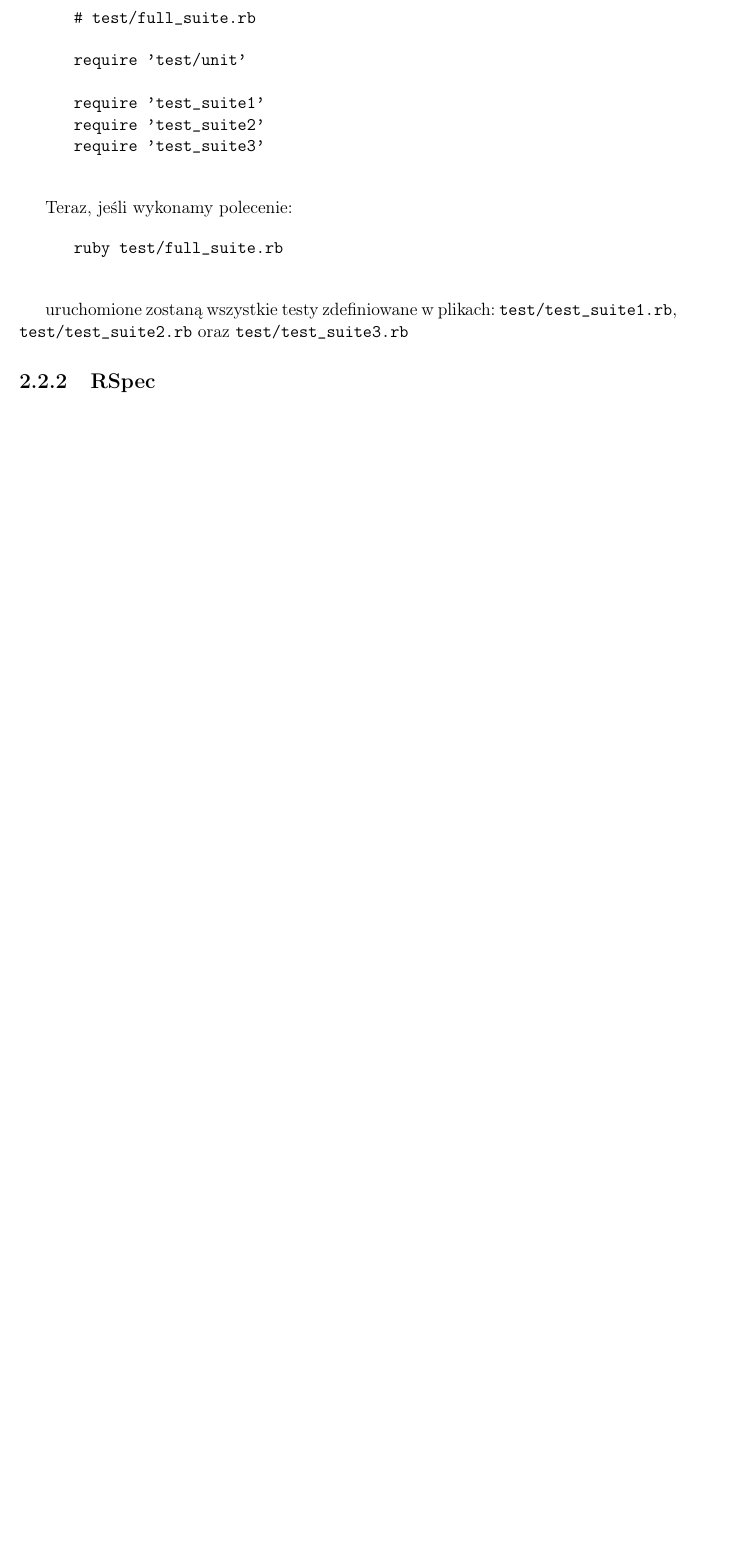
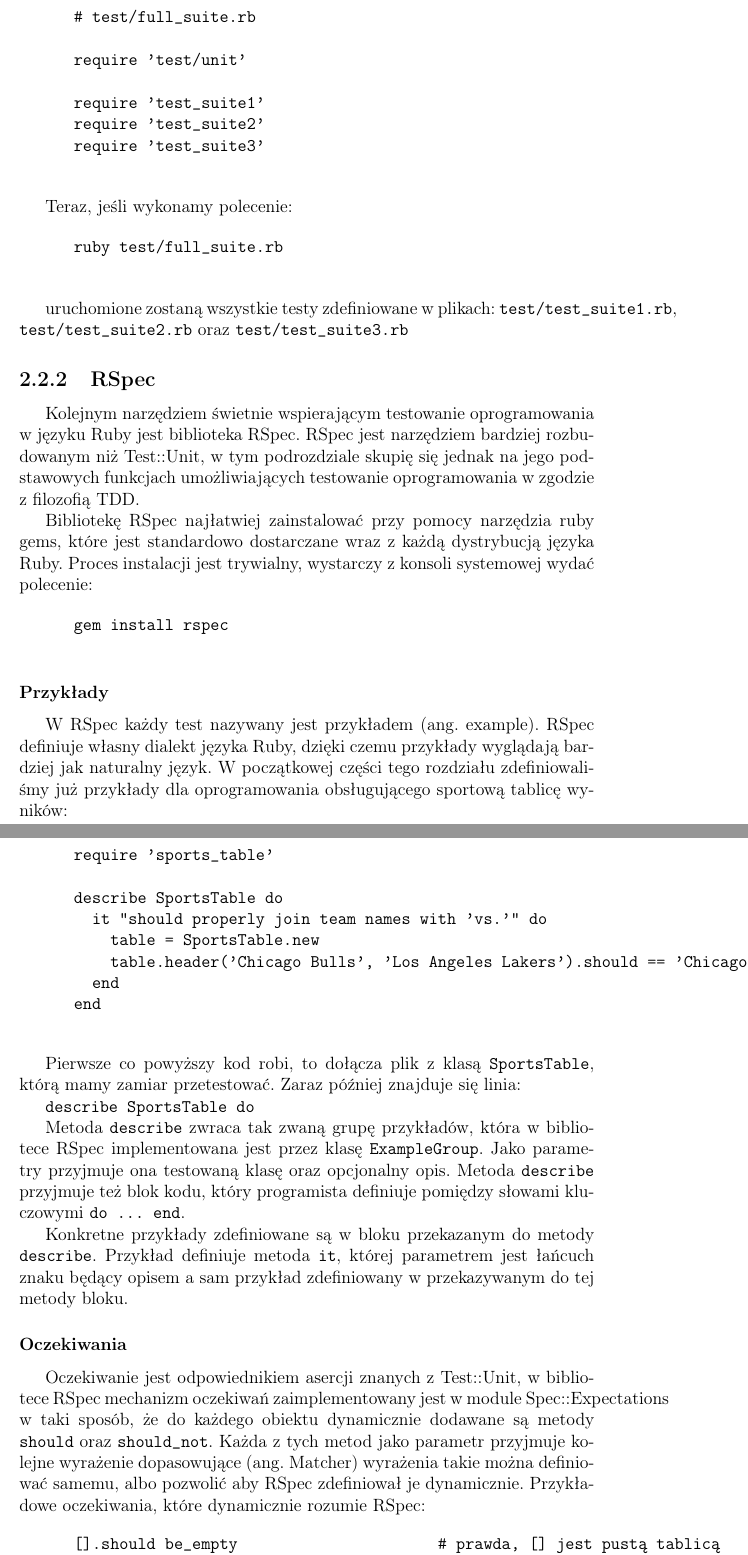
Before and after one commit to marcinb/thesis, a LaTeX thesis (docs/balinski/thesis/thesis.tex, which reads docs/balinski/thesis/tdd.tex): part of page 15 of 22 before the commit and two parts of pages 15 and 16 of 24 after it, the two joined at a grey line, cut so that both start at the same text, the shorter picture padded with empty space. Compiled offline with pdfLaTeX.

Commit message:
RSpec description

```diff
--- a/docs/balinski/thesis/tdd.tex
+++ b/docs/balinski/thesis/tdd.tex
@@ -188,4 +188,46 @@
     \end{verbatim}
 
     uruchomione zostaną wszystkie testy zdefiniowane w plikach: \verb+test/test_suite1.rb+, \verb+test/test_suite2.rb+ oraz \verb+test/test_suite3.rb+
+
     \subsection{RSpec}
+
+    Kolejnym narzędziem świetnie wspierającym testowanie oprogramowania w języku Ruby jest biblioteka RSpec. RSpec jest narzędziem bardziej rozbudowanym niż Test::Unit, w tym podrozdziale skupię się jednak na jego podstawowych funkcjach umożliwiających testowanie oprogramowania w zgodzie z filozofią TDD.
+
+    Bibliotekę RSpec najłatwiej zainstalować przy pomocy narzędzia ruby gems, które jest standardowo dostarczane wraz z każdą dystrybucją języka Ruby. Proces instalacji jest trywialny, wystarczy z konsoli systemowej wydać polecenie:
+
+    \begin{verbatim}
+      gem install rspec
+    \end{verbatim}
+
+    \subsubsection{Przykłady}
+    W RSpec każdy test nazywany jest przykładem (ang. example). RSpec definiuje własny dialekt języka Ruby, dzięki czemu przykłady wyglądają bardziej jak naturalny język. W początkowej części tego rozdziału zdefiniowaliśmy już przykłady dla oprogramowania obsługującego sportową tablicę wyników:
+
+    \begin{verbatim}
+      require 'sports_table'
+
+      describe SportsTable do
+        it "should properly join team names with 'vs.'" do
+          table = SportsTable.new
+          table.header('Chicago Bulls', 'Los Angeles Lakers').should == 'Chicago Bulls vs. Los Angeles Lakers'
+        end
+      end
+    \end{verbatim}
+
+    Pierwsze co powyższy kod robi, to dołącza plik z klasą \verb+SportsTable+, którą mamy zamiar przetestować. Zaraz później znajduje się linia:
+
+    \verb+describe SportsTable do+
+
+    Metoda \verb+describe+ zwraca tak zwaną grupę przykładów, która w bibliotece RSpec implementowana jest przez klasę \verb+ExampleGroup+. Jako parametry przyjmuje ona testowaną klasę oraz opcjonalny opis. Metoda \verb+describe+ przyjmuje też blok kodu, który programista definiuje pomiędzy słowami kluczowymi \verb+do ... end+.
+
+    Konkretne przykłady zdefiniowane są w bloku przekazanym do metody \verb+describe+. Przykład definiuje metoda \verb+it+, której parametrem jest łańcuch znaku będący opisem a sam przykład zdefiniowany w przekazywanym do tej metody bloku.
+
+    \subsubsection{Oczekiwania}
+    Oczekiwanie jest odpowiednikiem asercji znanych z Test::Unit, w bibliotece RSpec mechanizm oczekiwań zaimplementowany jest w module Spec::Expectations w taki sposób, że do każdego obiektu dynamicznie dodawane są metody \verb+should+ oraz \verb+should_not+. Każda z tych metod jako parametr przyjmuje kolejne wyrażenie dopasowujące (ang. Matcher) wyrażenia takie można definiować samemu, albo pozwolić aby RSpec zdefiniował je dynamicznie. Przykładowe oczekiwania, które dynamicznie rozumie RSpec:
+
+    \begin{verbatim}
+      [].should be_empty                      # prawda, [] jest pustą tablicą
+      ["kot", "pies"].should include("małpa") # fałsz, testowana tablica nie zawiera elementu "małpa"
+      [].should be_instance_of(Array)         # prawda
+    \end{verbatim}
+
+    W języku Ruby metody, które kończą się znakiem zapytania w zgodzie z konwencją powinny być metodami które zwracają prawdę lub fałsz, metoda taka testuje po prostu jakieś założenie w stosunku do obiektu danej klasy. Przykładowo metoda \verb+empty?+ obiektu klasy Array testuje czy dana tablica jest pusta zwracając wartość \verb+true+ jeśli tak jest, lub \verb+false+ w przeciwnym wypadku. Automatyczne sprawdzanie oczekiwań w bibliotece RSpec korzysta właśnie z tej konwencji w taki sposób, że jeśli nie uda się znaleźć zdefiniowanego wyrażenia dopasowującego o danej nazwie RSpec szuka metody obiektu o tej samej nazwie zakończonej dodatkowo znakiem zapytania. W tym procesie pomijane są pewne początkowe słowa kluczowe takie jak \verb+be_+, \verb+a_+ czy \verb+an_+ co pozwala to na konstruowanie przykładów tak, aby bardziej przypominały naturalny język. W powyższych przykładach do sprawdzenia prawdziwości testu kolejno wykorzystywane są następujące metody obiektu klasy Array: \verb+empty?+, \verb+include?+, \verb+instance_of?+
```
Also changed, not shown: docs/balinski/thesis/thesis.pdf.
